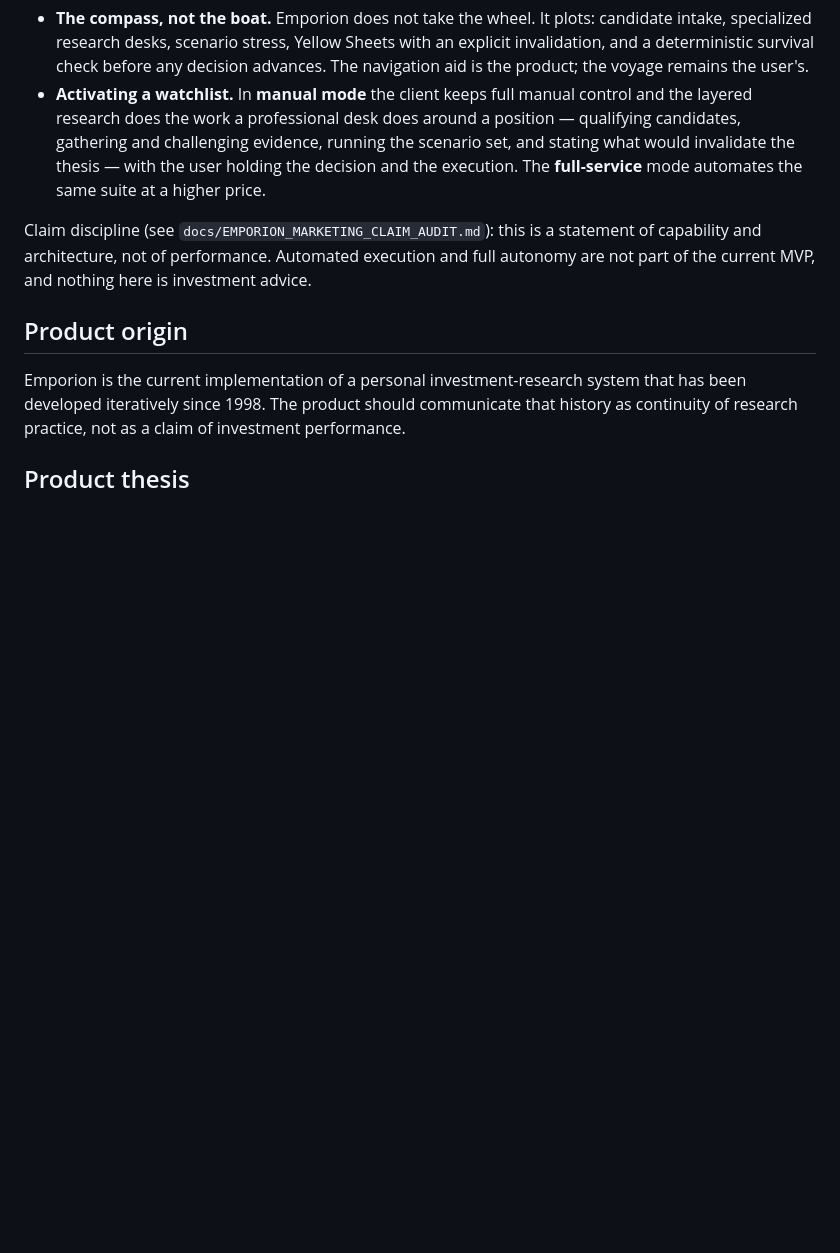
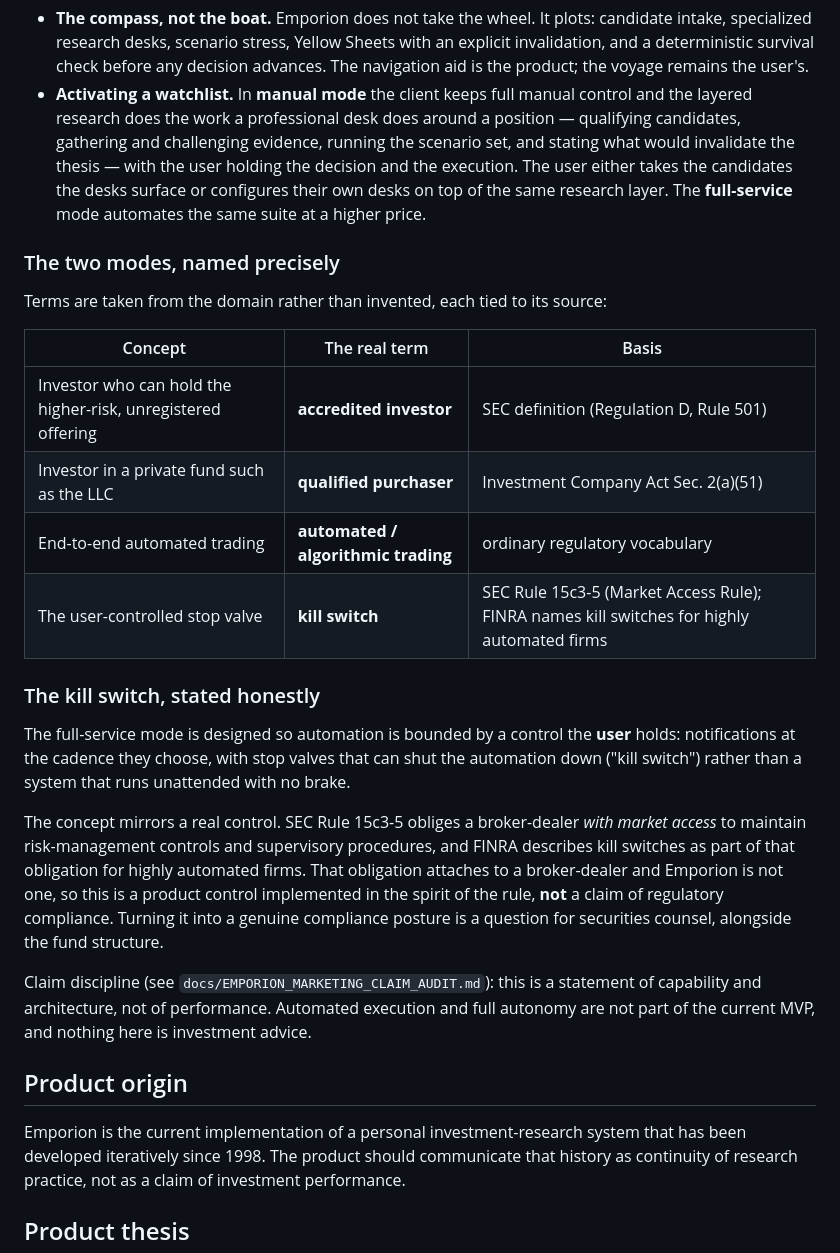
Before and after one commit to mega-byte2600/hedge-desk, a Markdown page: docs/PRODUCT_POSITIONING_AND_MEASUREMENT.md, the part around the change. Rendered like a GitHub page; blank space fills up the shorter version.

Commit message:
docs(positioning): name the two modes in domain terms, and be honest about the kill switch
- Manual mode: take the candidates the desks surface, or configure your own desks on the
  same research layer.
- Full-service mode: end-to-end automation, bounded by a user-held stop valve.
- Terms taken from the domain, each tied to a source: accredited investor (SEC Rule 501),
  qualified purchaser (ICA 2(a)(51)), automated/algorithmic trading, kill switch.
- The kill switch is a named regulatory control: SEC Rule 15c3-5 obliges a broker-dealer
  WITH MARKET ACCESS to keep risk-management controls, and FINRA describes kill switches
  as part of that for highly automated firms. Emporion is not a broker-dealer, so this is
  a product control in the spirit of the rule, not a compliance claim.

```diff
--- a/docs/PRODUCT_POSITIONING_AND_MEASUREMENT.md
+++ b/docs/PRODUCT_POSITIONING_AND_MEASUREMENT.md
@@ -20,7 +20,34 @@ Two mechanisms sit behind that language, and both are already implemented:
   the layered research does the work a professional desk does around a position —
   qualifying candidates, gathering and challenging evidence, running the scenario set,
   and stating what would invalidate the thesis — with the user holding the decision and
-  the execution. The **full-service** mode automates the same suite at a higher price.
+  the execution. The user either takes the candidates the desks surface or configures
+  their own desks on top of the same research layer. The **full-service** mode automates
+  the same suite at a higher price.
+
+### The two modes, named precisely
+
+Terms are taken from the domain rather than invented, each tied to its source:
+
+| Concept | The real term | Basis |
+|---|---|---|
+| Investor who can hold the higher-risk, unregistered offering | **accredited investor** | SEC definition (Regulation D, Rule 501) |
+| Investor in a private fund such as the LLC | **qualified purchaser** | Investment Company Act Sec. 2(a)(51) |
+| End-to-end automated trading | **automated / algorithmic trading** | ordinary regulatory vocabulary |
+| The user-controlled stop valve | **kill switch** | SEC Rule 15c3-5 (Market Access Rule); FINRA names kill switches for highly automated firms |
+
+### The kill switch, stated honestly
+
+The full-service mode is designed so automation is bounded by a control the **user** holds:
+notifications at the cadence they choose, with stop valves that can shut the automation
+down ("kill switch") rather than a system that runs unattended with no brake.
+
+The concept mirrors a real control. SEC Rule 15c3-5 obliges a broker-dealer *with market
+access* to maintain risk-management controls and supervisory procedures, and FINRA
+describes kill switches as part of that obligation for highly automated firms. That
+obligation attaches to a broker-dealer and Emporion is not one, so this is a product
+control implemented in the spirit of the rule, **not** a claim of regulatory compliance.
+Turning it into a genuine compliance posture is a question for securities counsel,
+alongside the fund structure.
 
 Claim discipline (see `docs/EMPORION_MARKETING_CLAIM_AUDIT.md`): this is a statement of
 capability and architecture, not of performance. Automated execution and full autonomy
```
